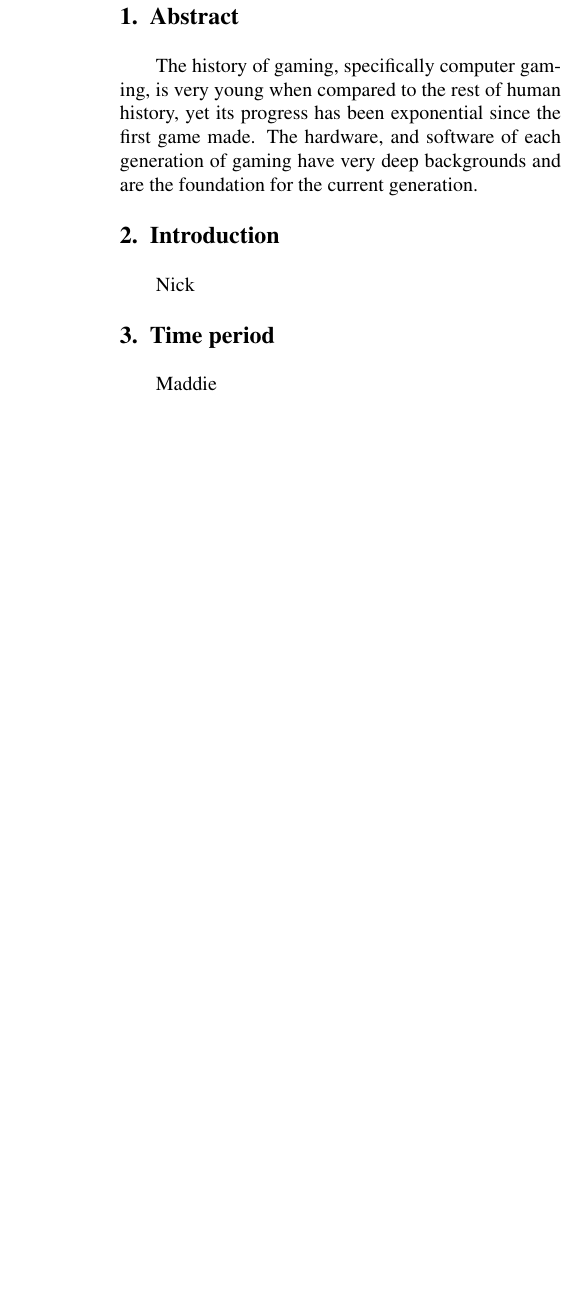
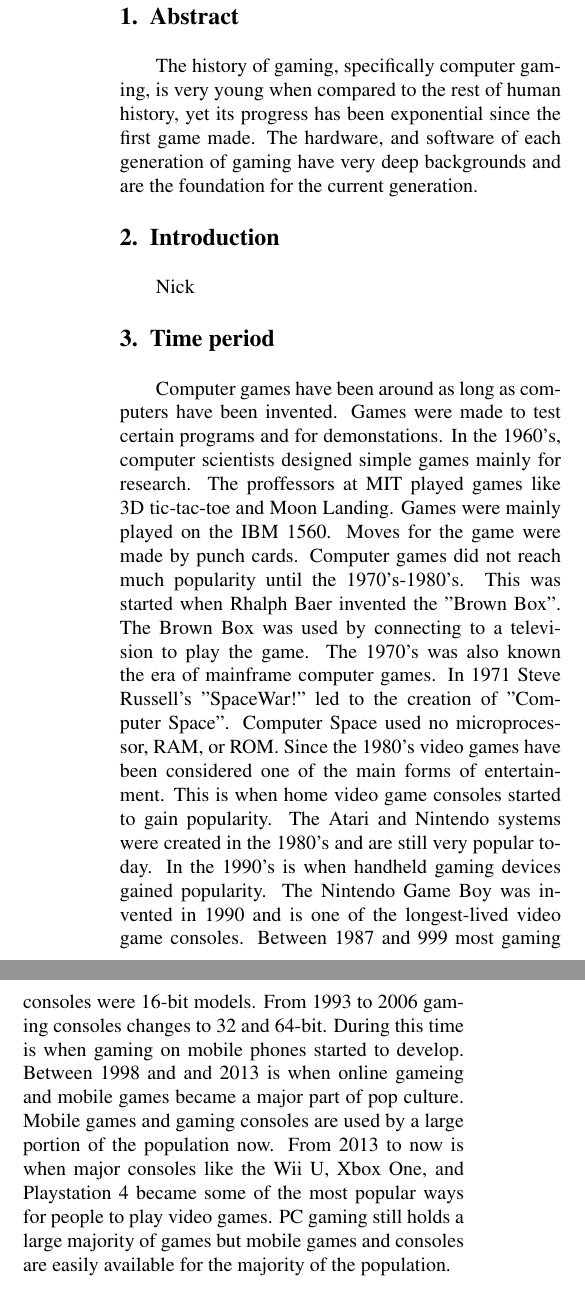
Before and after one commit to nikki-sparacino/cse101_computer_history, a LaTeX paper (computer_history.tex): part of one column of page 1 of 2 before the commit and two parts of the columns of page 1 of 2 after it, the two joined at a grey line, cut so that both start at the same text, the shorter picture padded with empty space. Compiled offline with pdfLaTeX.

Commit message:
Madisen's Part

```diff
--- a/computer_history.tex
+++ b/computer_history.tex
@@ -25,7 +25,7 @@ backgrounds and are the foundation for the current generation.
 \section{Introduction}
 Nick
 \section{Time period}
-Maddie
+Computer games have been around as long as computers have been invented. Games were made to test certain programs and for demonstations. In the 1960's, computer scientists designed simple games mainly for research. The proffessors at MIT played games like 3D tic-tac-toe and Moon Landing. Games were mainly played on the IBM 1560. Moves for the game were made by punch cards. Computer games did not reach much popularity until the 1970's-1980's. This was started when Rhalph Baer invented the "Brown Box". The Brown Box was used by connecting to a television to play the game. The 1970's was also known the era of mainframe computer games. In 1971 Steve Russell's "SpaceWar!" led to the creation of "Computer Space". Computer Space used no microprocessor, RAM, or ROM. Since the 1980's video games have been considered one of the main forms of entertainment. This is when home video game consoles started to gain popularity. The Atari and Nintendo systems were created in the 1980's and are still very popular today. In the 1990's is when handheld gaming devices gained popularity. The Nintendo Game Boy was invented in 1990 and is one of the longest-lived video game consoles. Between 1987 and 999 most gaming consoles were 16-bit models. From 1993 to 2006 gaming consoles changes to 32 and 64-bit. During this time is when gaming on mobile phones started to develop. Between 1998 and and 2013 is when online gameing and mobile games became a major part of pop culture. Mobile games and gaming consoles are used by a large portion of the population now. From 2013 to now is when major consoles like the Wii U, Xbox One, and Playstation 4 became some of the most popular ways for people to play video games. PC gaming still holds a large majority of games but mobile games and consoles are easily available for the majority of the population.
 \section{Computer Hardware}
 In 1972, Atari released Pong,  the first commercially successful video game.
 Based off of the 1958 Tennis for Two game, which ran on an analog computer,
```
